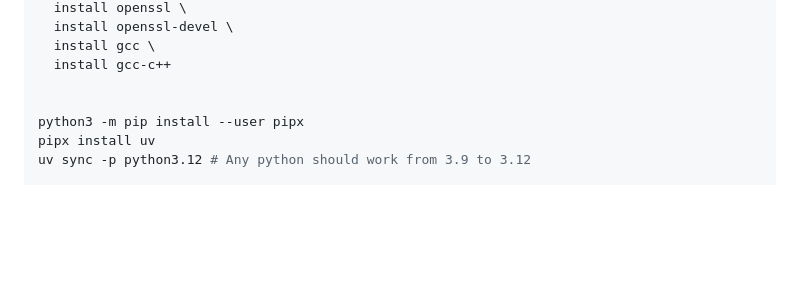
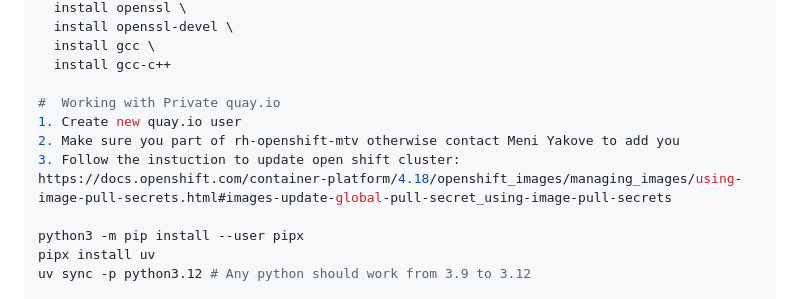
Before and after one commit to RedHatQE/mtv-api-tests, a Markdown page: README.md, the part around the change. GitHub-like rendering; blank space fills up the shorter version.

Commit message:
add instructions for working with private quay.io in README

```diff
--- a/README.md
+++ b/README.md
@@ -15,6 +15,11 @@ dnf install python3 \
   install gcc \
   install gcc-c++
 
+#  Working with Private quay.io
+1. Create new quay.io user
+2. Make sure you part of rh-openshift-mtv otherwise contact Meni Yakove to add you
+3. Follow the instuction to update open shift cluster:
+https://docs.openshift.com/container-platform/4.18/openshift_images/managing_images/using-image-pull-secrets.html#images-update-global-pull-secret_using-image-pull-secrets
 
 python3 -m pip install --user pipx
 pipx install uv
```
